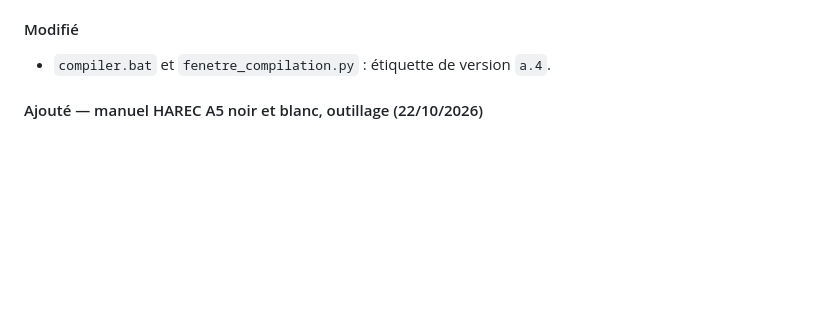
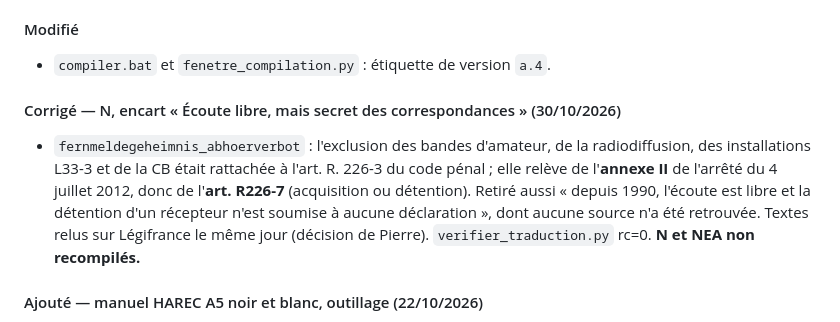
Before and after one commit to DrPLG/50ohm-fr, a Markdown page: CHANGELOG.md, the part around the change. Drawn GitHub-style; blank space fills up the shorter version.

Commit message:
N : encart ecoute et secret des correspondances, sources corrigees
fernmeldegeheimnis_abhoerverbot : l'exclusion des bandes d'amateur, de
la radiodiffusion, des installations L33-3 et de la CB releve de
l'annexe II de l'arrete du 4 juillet 2012, donc de l'art. R226-7 du code
penal (acquisition ou detention), et non de l'art. R. 226-3. Retire
aussi la phrase sur l'ecoute libre depuis 1990, sans source retrouvee.

Textes relus sur Legifrance le 30/10/2026 : code penal art. 226-15,
226-3, R226-7 ; arrete du 4 juillet 2012 modifie. verifier_traduction
rc=0. N et NEA non recompiles.

Co-Authored-By: Claude Opus 5.5 <noreply@anthropic.com>

```diff
--- a/CHANGELOG.md
+++ b/CHANGELOG.md
@@ -16,6 +16,17 @@ branche `version-a.4`.
 #### Modifié
 
 - `compiler.bat` et `fenetre_compilation.py` : étiquette de version `a.4`.
+
+#### Corrigé — N, encart « Écoute libre, mais secret des correspondances » (30/10/2026)
+
+- `fernmeldegeheimnis_abhoerverbot` : l'exclusion des bandes d'amateur,
+  de la radiodiffusion, des installations L33-3 et de la CB était rattachée
+  à l'art. R. 226-3 du code pénal ; elle relève de l'**annexe II** de
+  l'arrêté du 4 juillet 2012, donc de l'**art. R226-7** (acquisition ou
+  détention). Retiré aussi « depuis 1990, l'écoute est libre et la détention
+  d'un récepteur n'est soumise à aucune déclaration », dont aucune source n'a
+  été retrouvée. Textes relus sur Légifrance le même jour (décision de
+  Pierre). `verifier_traduction.py` rc=0. **N et NEA non recompilés.**
 
 #### Ajouté — manuel HAREC A5 noir et blanc, outillage (22/10/2026)
 
```
Also changed, not shown: 1 other file.
